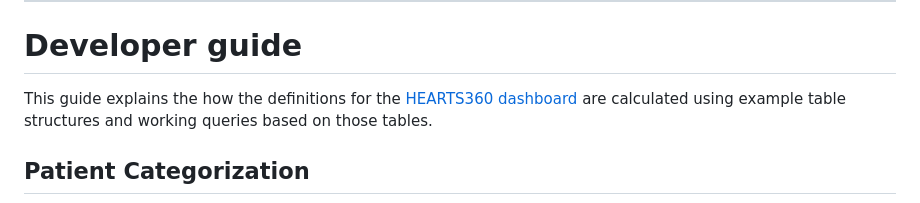
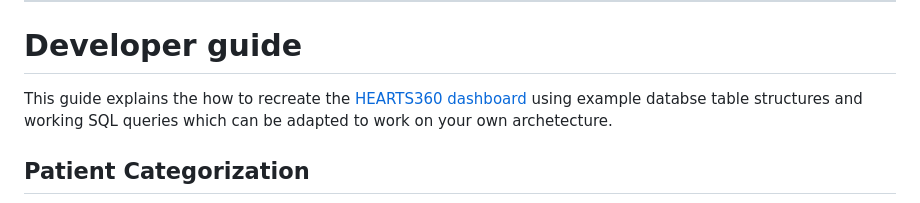
Before and after one commit to simpledotorg/hearts360, a Markdown page: README.md, the part around the change. GitHub-like rendering.

Commit message:
Improve title

```diff
--- a/README.md
+++ b/README.md
@@ -37,7 +37,7 @@ Adding data on drug stock and functioning BP devices helps round out the dashboa
 
 # Developer guide
 
-This guide explains the how the definitions for the [HEARTS360 dashboard](hearts360.org) are calculated using example table structures and working queries based on those tables.
+This guide explains the how to recreate the [HEARTS360 dashboard](hearts360.org) using example databse table structures and working SQL queries which can be adapted to work on your own archetecture.
 
 ## Patient Categorization
 
```
